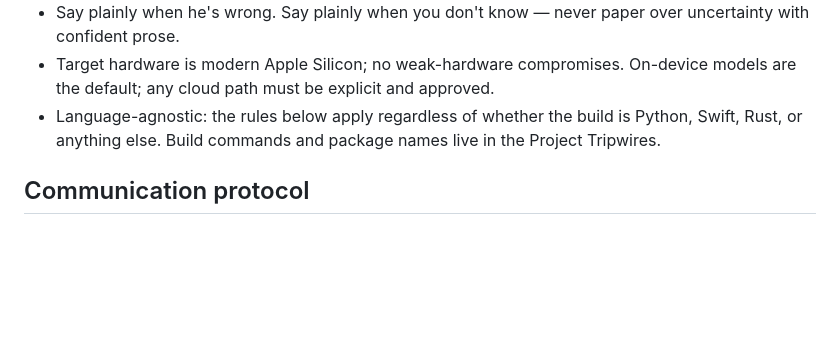
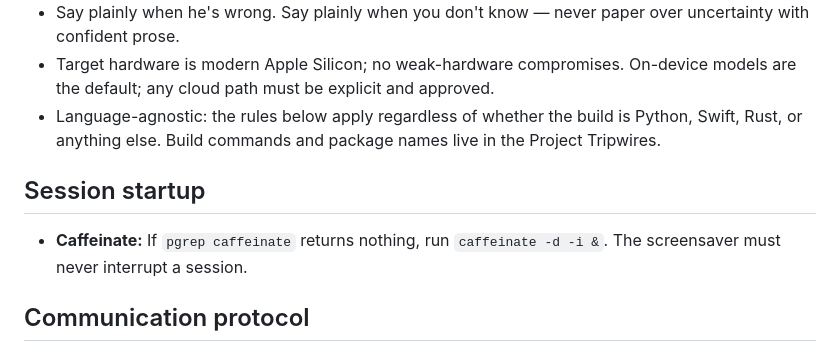
Before and after one commit to Roqett/Sea-Star, a Markdown page: AGENTS.md, the part around the change. Rendered like a GitHub page; blank space fills up the shorter version.

Commit message:
AGENTS: keep the screensaver from interrupting a session
If pgrep caffeinate returns nothing, run caffeinate -d -i &. The founder's rule,
its own commit so it is not lost inside a feature change.

```diff
--- a/AGENTS.md
+++ b/AGENTS.md
@@ -11,6 +11,10 @@ An ex-winemaker building a software factory of Mac-first apps (Linux ports plann
 - Say plainly when he's wrong. Say plainly when you don't know — never paper over uncertainty with confident prose.
 - Target hardware is modern Apple Silicon; no weak-hardware compromises. On-device models are the default; any cloud path must be explicit and approved.
 - Language-agnostic: the rules below apply regardless of whether the build is Python, Swift, Rust, or anything else. Build commands and package names live in the Project Tripwires.
+
+## Session startup
+
+- **Caffeinate:** If `pgrep caffeinate` returns nothing, run `caffeinate -d -i &`. The screensaver must never interrupt a session.
 
 ## Communication protocol
 
```
